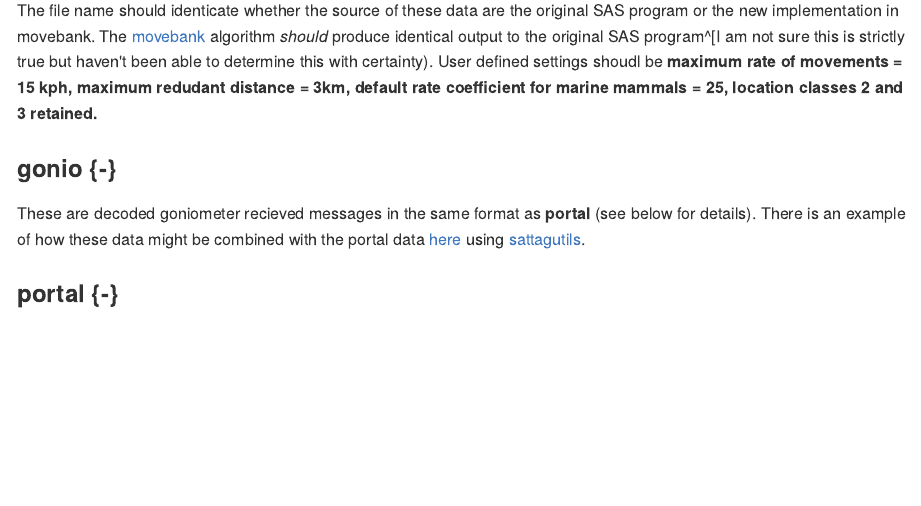
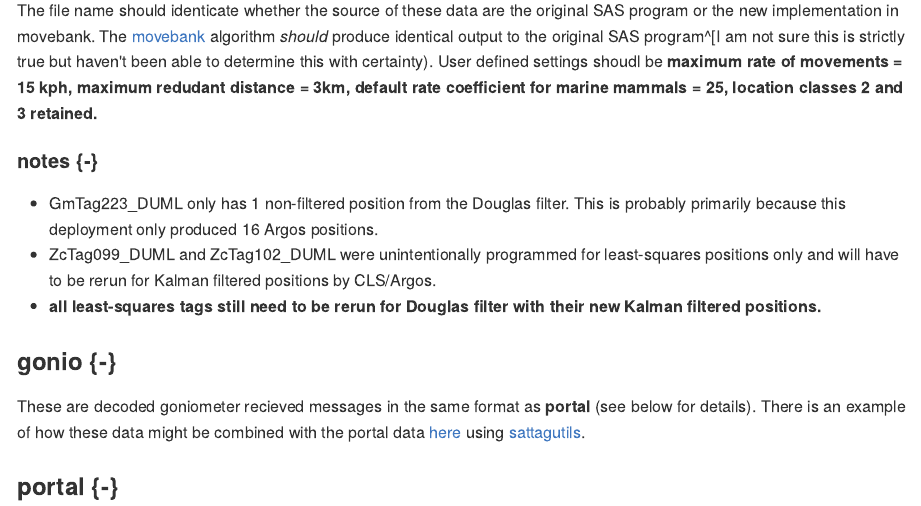
Before and after one commit to atlanticbrs/data_docs, an R Markdown document (03-sattags.Rmd): the page in a window 1100 px wide, from 10890 px down. The pictures show the output file docs/03-sattags.md that the author committed with the source, drawn offline in the style of GitHub.

Commit message:
add douglas filter notes

```diff
--- a/03-sattags.Rmd
+++ b/03-sattags.Rmd
@@ -433,6 +433,13 @@ These are the douglas filtered positions (see [douglas user manual](https://www.
 
 The file name should identicate whether the source of these data are the original SAS program or the new implementation in movebank. The [movebank](https://www.movebank.org/cms/movebank-main) algorithm *should* produce identical output to the original SAS program^[I am not sure this is strictly true but haven't been able to determine this with certainty). User defined settings shoudl be **maximum rate of movements = 15 kph,  maximum redudant distance = 3km, default rate coefficient for marine mammals = 25, location classes 2 and 3 retained.**
 
+#### notes {-}
+
+
+- GmTag223_DUML only has 1 non-filtered position from the Douglas filter. This is probably primarily because this deployment only produced 16 Argos positions.
+- ZcTag099_DUML and ZcTag102_DUML were unintentionally programmed for least-squares positions only and will have to be rerun for Kalman filtered positions by CLS/Argos.
+- **all least-squares tags still need to be rerun for Douglas filter with their new Kalman filtered positions.**
+
 ### gonio {-}
 
 These are decoded goniometer recieved messages in the same format as **portal** (see below for details). There is an example of how these data might be combined with the portal data [here](https://brsdataportalbeta.netlify.app/2021/01/14/intgon/) using [sattagutils](https://github.com/williamcioffi/sattagutils).
```
Also changed, not shown: docs/03-sattags.md, docs/index.md, docs/search_index.json, 5 other files.
